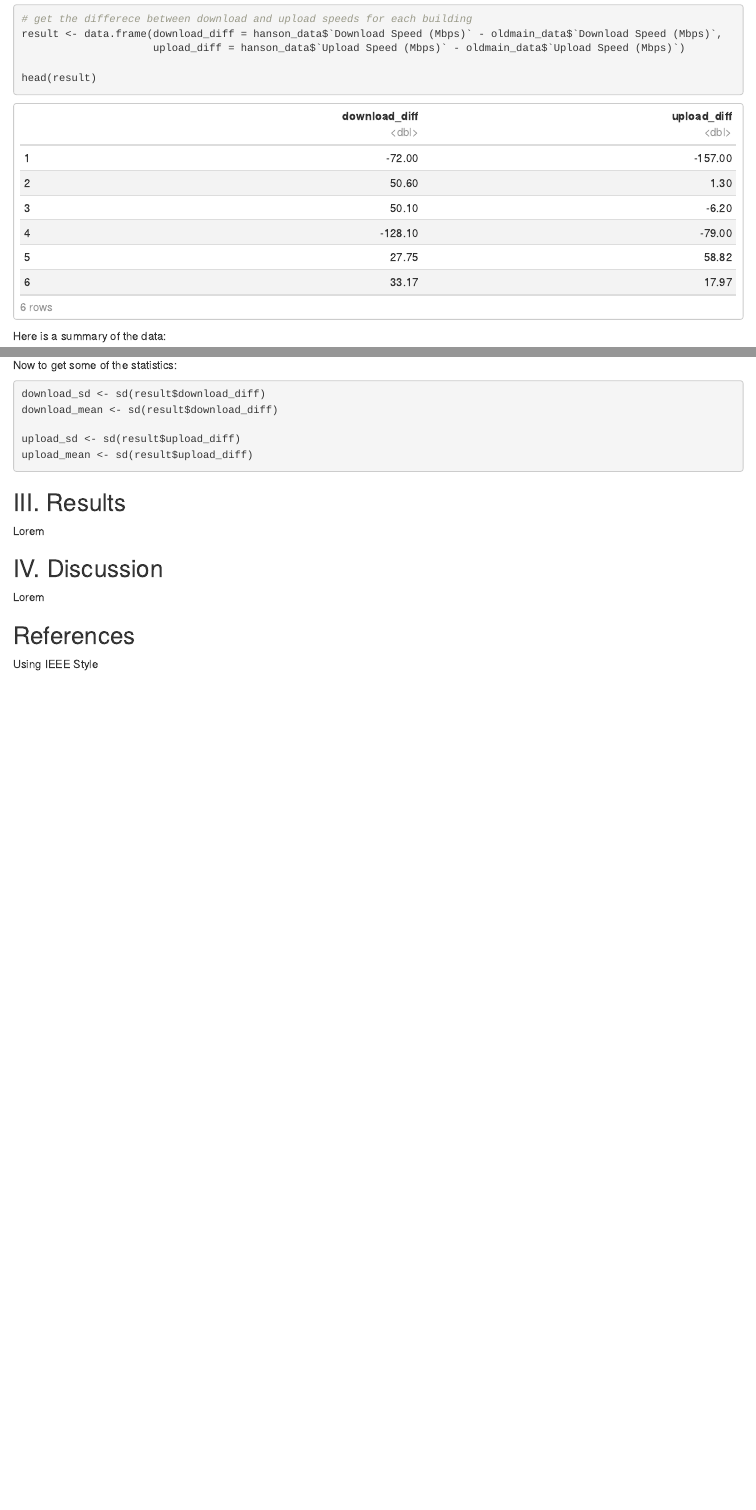
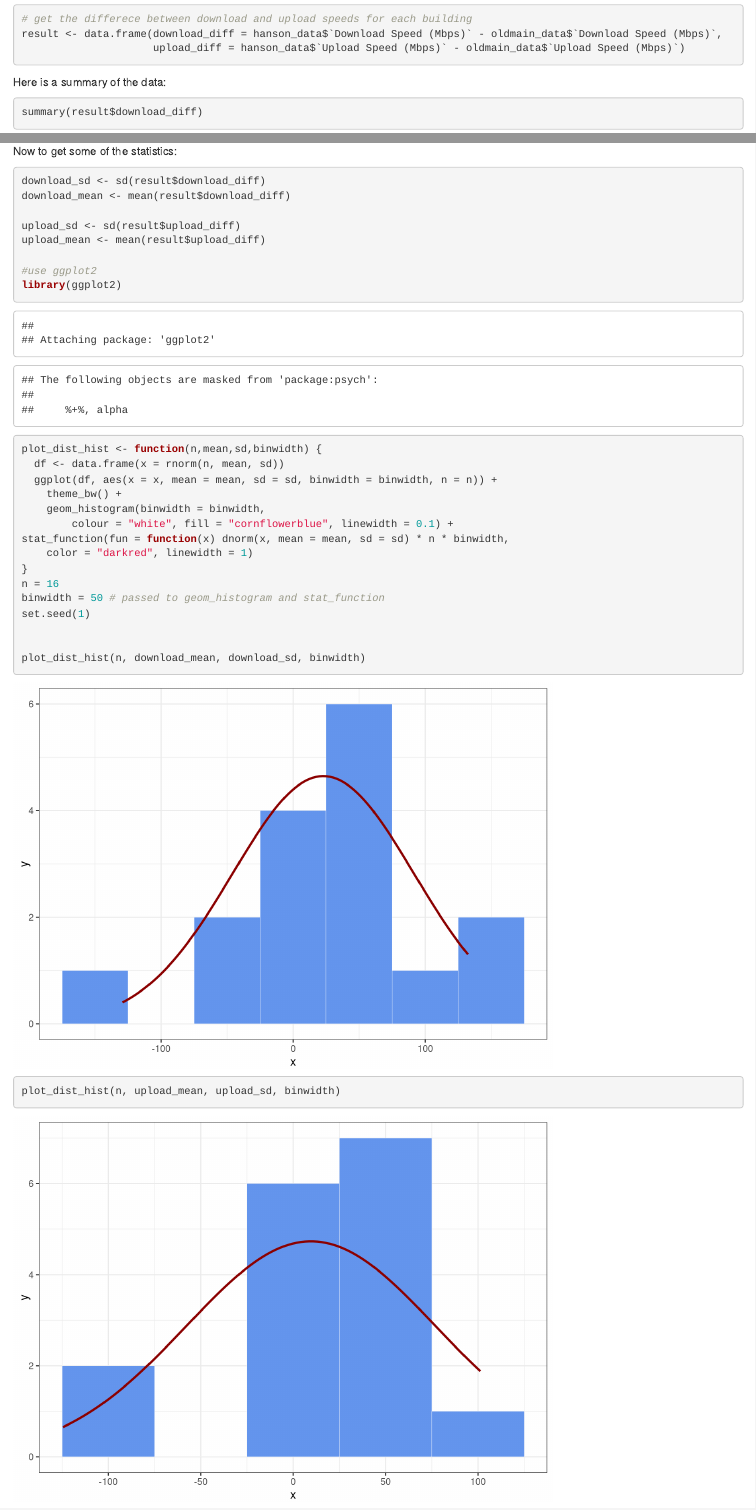
Before and after one commit to MoRevolution/wifi-performance-analysis--math-330-, an R Markdown document (Project Notebook.Rmd): the page in a window 1100 px wide, from 630 px down, and a second part further down, joined at a grey line. Rendered offline with R 4.5, knitr and Pandoc, with nearby package versions.

Commit message:
Added graph and fixed mean for download and upload

````diff
--- a/Project Notebook.Rmd
+++ b/Project Notebook.Rmd
@@ -38,7 +38,6 @@ Lorem
 result <- data.frame(download_diff = hanson_data$`Download Speed (Mbps)` - oldmain_data$`Download Speed (Mbps)`,
                      upload_diff = hanson_data$`Upload Speed (Mbps)` - oldmain_data$`Upload Speed (Mbps)`)
 
-head(result)
 ```
 
 Here is a summary of the data:
@@ -55,10 +54,31 @@ Now to get some of the statistics:
 
 ```{r}
 download_sd <- sd(result$download_diff)
-download_mean <- sd(result$download_diff)
+download_mean <- mean(result$download_diff)
 
 upload_sd <- sd(result$upload_diff)
-upload_mean <- sd(result$upload_diff)
+upload_mean <- mean(result$upload_diff)
+
+#use ggplot2
+library(ggplot2)
+
+plot_dist_hist <- function(n,mean,sd,binwidth) {
+  df <- data.frame(x = rnorm(n, mean, sd))
+  ggplot(df, aes(x = x, mean = mean, sd = sd, binwidth = binwidth, n = n)) +
+    theme_bw() +
+    geom_histogram(binwidth = binwidth,
+        colour = "white", fill = "cornflowerblue", linewidth = 0.1) +
+stat_function(fun = function(x) dnorm(x, mean = mean, sd = sd) * n * binwidth,
+    color = "darkred", linewidth = 1)
+}
+n = 16
+binwidth = 50 # passed to geom_histogram and stat_function
+set.seed(1)
+
+
+plot_dist_hist(n, download_mean, download_sd, binwidth)
+plot_dist_hist(n, upload_mean, upload_sd, binwidth)
+
 ```
 
 ## III. Results
````
Also changed, not shown: Project-Notebook.html, datasheet.xlsx.
